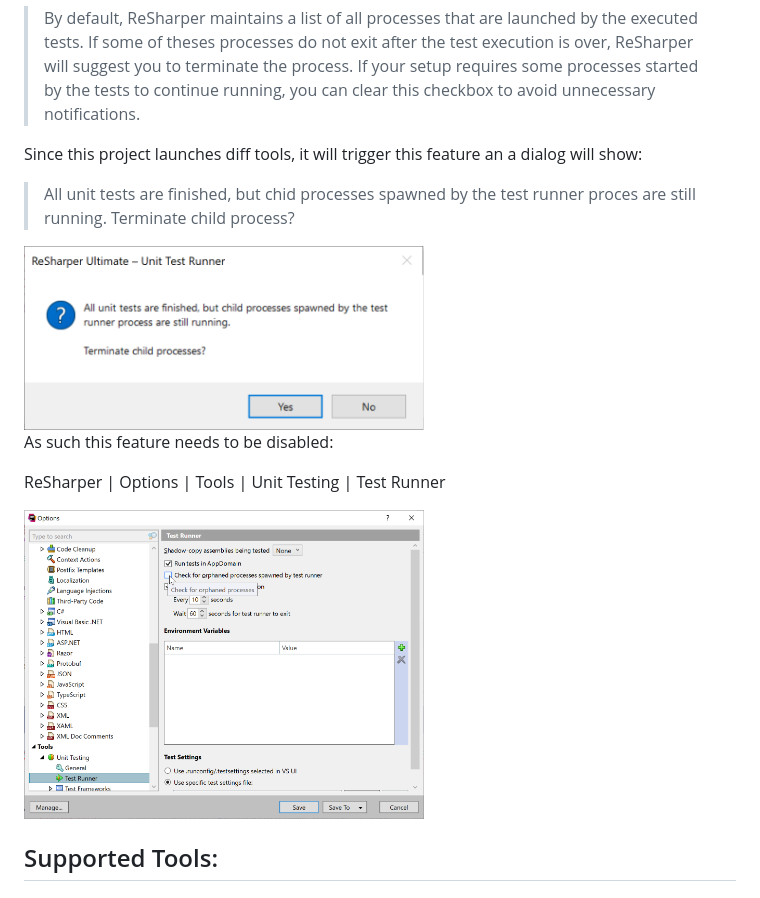
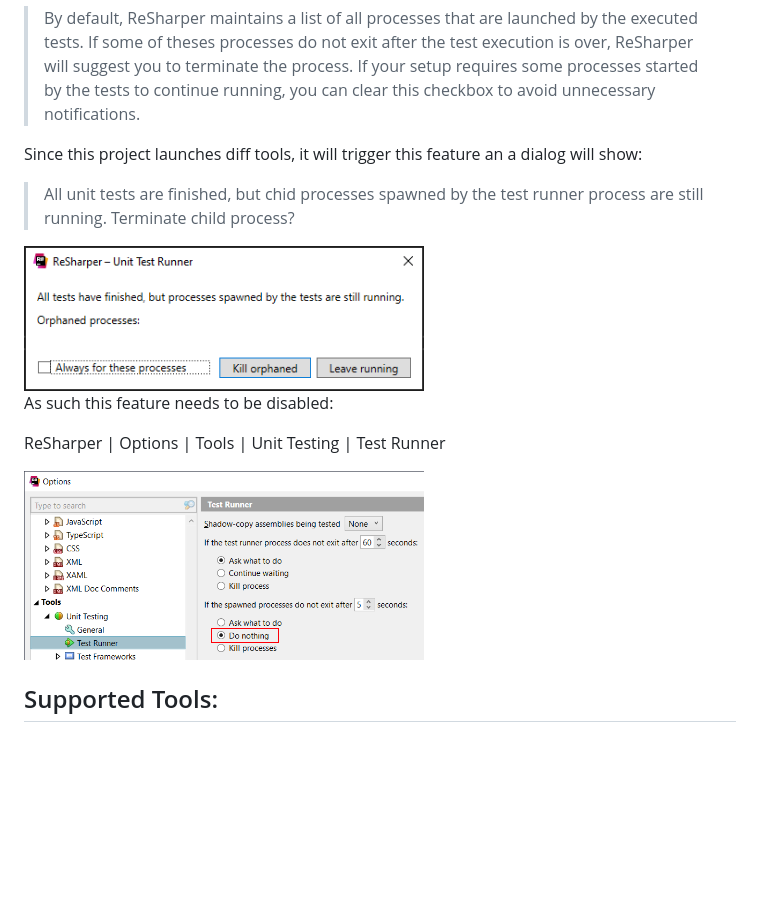
Before and after one commit to VerifyTests/DiffEngine, a Markdown page: docs/diff-tool.md, the part around the change. Rendered like a GitHub page; pictures changed too: docs/DisableProcessDetection.png (deleted), docs/TerminateProcess.png (deleted), docs/resharper-ignore-spawned.png (added); blank space fills up the shorter version.

```diff
--- a/docs/diff-tool.md
+++ b/docs/diff-tool.md
@@ -85,15 +85,15 @@ Resharper has a feature [Check for orphaned processes spawned by test runner](ht
 
 Since this project launches diff tools, it will trigger this feature an a dialog will show:
 
-> All unit tests are finished, but chid processes spawned by the test runner proces are still running. Terminate child process?
+> All unit tests are finished, but chid processes spawned by the test runner process are still running. Terminate child process?
 
-<img src="TerminateProcess.png" alt="R# terminate process dialog" width="400">
+<img src="resharper-spawned.png" alt="R# terminate process dialog" width="400">
 
 As such this feature needs to be disabled:
 
 ReSharper | Options | Tools | Unit Testing | Test Runner
 
-<img src="DisableProcessDetection.png" alt="Disable R# orphaned processes detection" width="400">
+<img src="resharper-ignore-spawned.png" alt="Disable R# orphaned processes detection" width="400">
 
 
 ## Supported Tools:
```
Also changed, not shown: docs/mdsource/diff-tool.source.md (+3 -3 lines).
